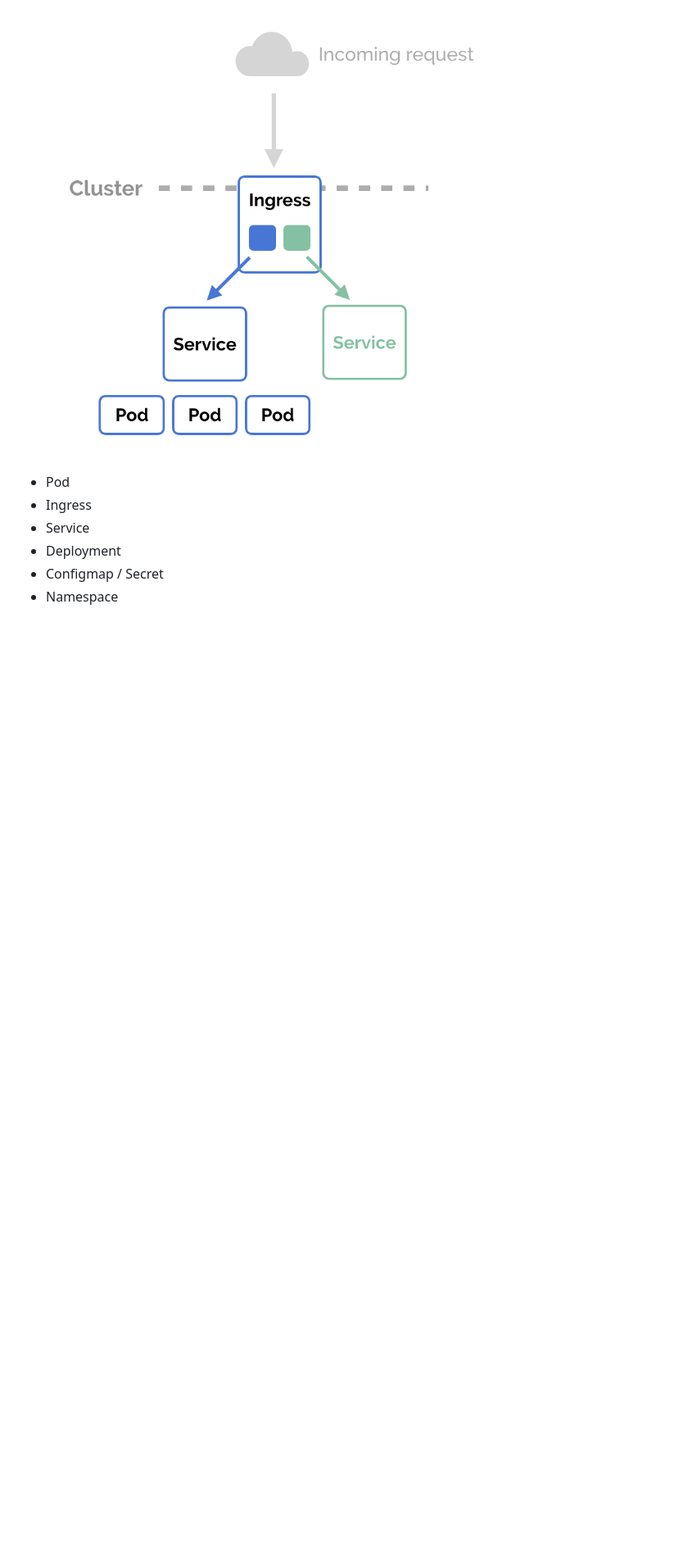
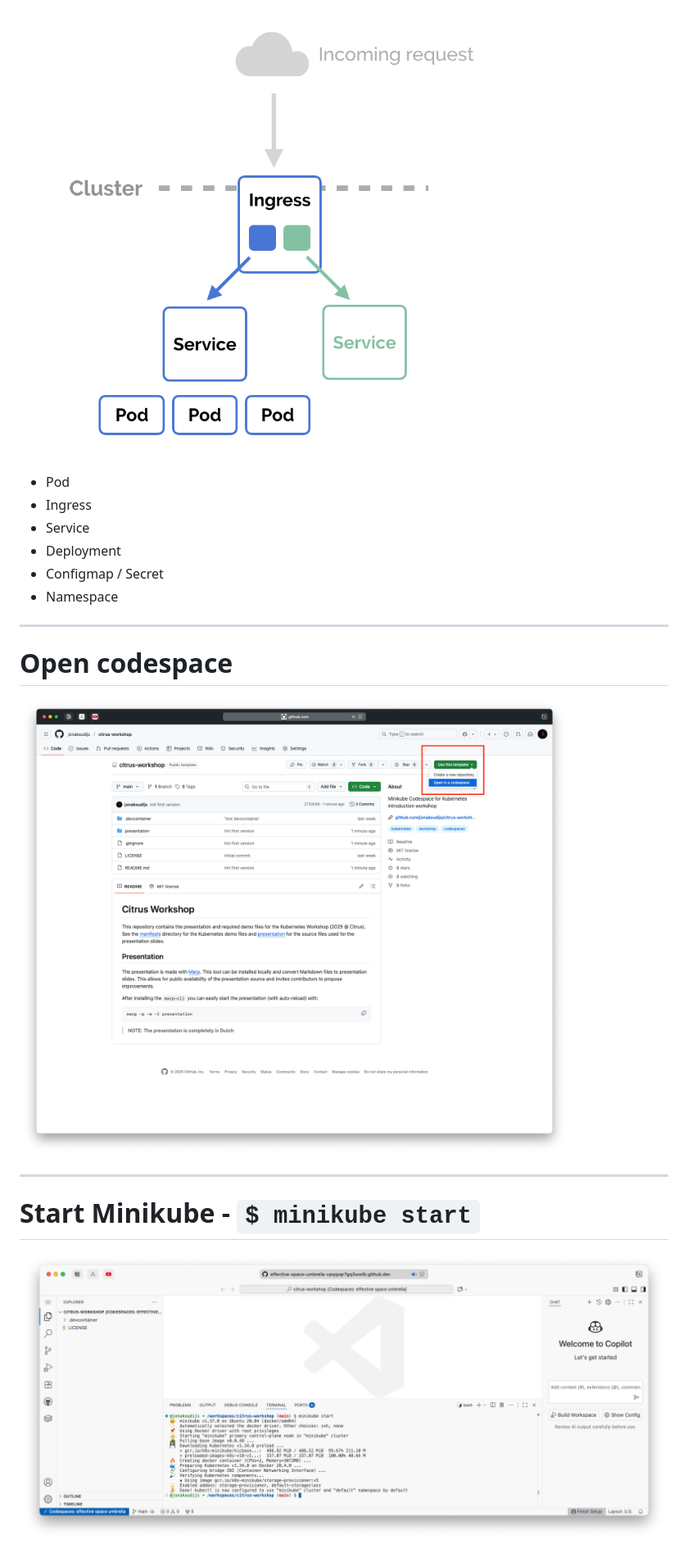
Before and after one commit to jonakoudijs/citrus-workshop, a Markdown page: presentatie/index.md, the part around the change printed below. Shown: that part at 82% size. Drawn GitHub-style; pictures changed too: presentatie/img/github-screenshot-minikube.png (added), presentatie/img/github-screenshot-template.png (added); blank space fills up the shorter version.

```diff
--- a/presentation/index.md
+++ b/presentatie/index.md
@@ -80,9 +81,6 @@ https://github.com/jonakoudijs/citrus-workshop
 # Kubernetes objecten
 
 ![bg left:50% 90%](img/kubernetes-objects.png)
-
-
-
 
 - Pod
 - Ingress
@@ -97,3 +95,15 @@ https://github.com/jonakoudijs/citrus-workshop
 <!-- Deployment: definieert hoe en hoeveel containers moeten draaien -->
 <!-- ConfigMap & Secret: beheren configuratie en gevoelige data -->
 <!-- Namespace: logische verdeling van Kubernetes objecten. Scheiding van teams en verschillende omgevingen. -->
+
+---
+
+# Open codespace
+
+![width:1130px](img/github-screenshot-template.png)
+
+---
+
+# Start Minikube - `$ minikube start`
+
+![width:1130px](img/github-screenshot-minikube.png)
```
Also changed, not shown: other parts of presentatie/index.md (+1 -0 lines), README.md (+3 -3 lines), opdrachten/opdracht-2.md (added, +49 -0 lines), presentatie/img/cluster-diagram-1.jpg (renamed from presentation/img/cluster-diagram-1.jpg), presentatie/img/cluster-diagram-2.jpg (renamed from presentation/img/cluster-diagram-2.jpg), presentatie/img/kubernetes-objects.png (renamed from presentation/img/kubernetes-objects.png), presentatie/img/vm-docker-comparison.png (renamed from presentation/img/vm-docker-comparison.png), 4 other files.
